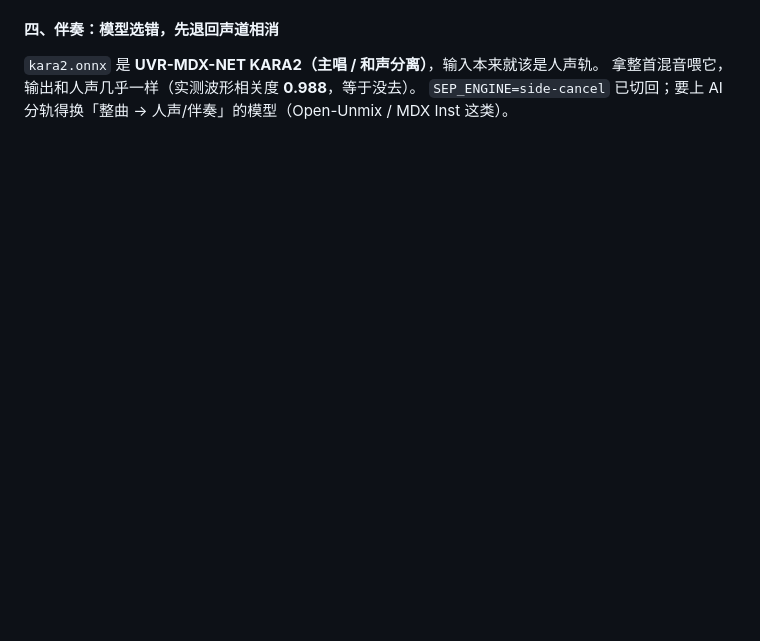
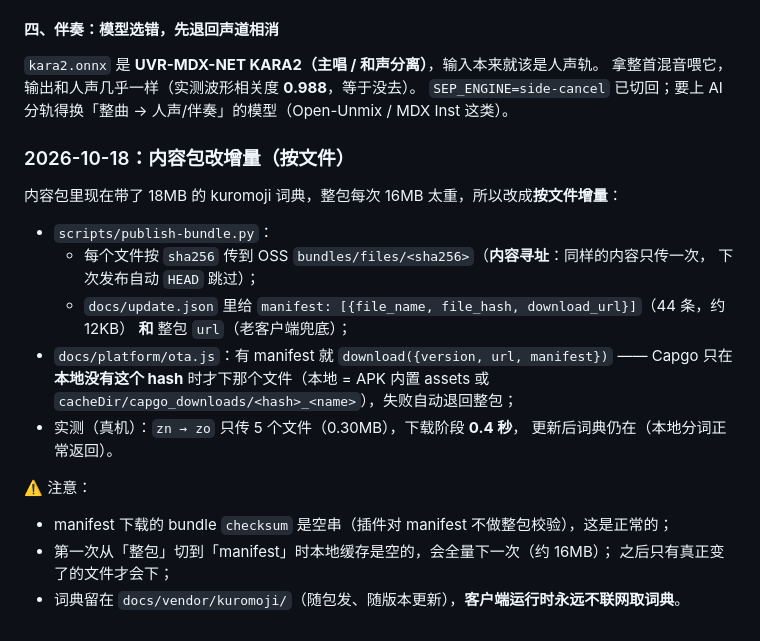
Before and after one commit to zfqxuz/thlyrics, a Markdown page: AGENTS.md, the part around the change. Rendered like a GitHub page; blank space fills up the shorter version.

Commit message:
AGENTS：内容包增量更新机制与真机验证

```diff
--- a/AGENTS.md
+++ b/AGENTS.md
@@ -1268,3 +1268,24 @@ paused=false、currentTime 6s 内推进 5.96s、duration 221s、readyState=4、
 `kara2.onnx` 是 **UVR-MDX-NET KARA2（主唱 / 和声分离）**，输入本来就该是人声轨。
 拿整首混音喂它，输出和人声几乎一样（实测波形相关度 **0.988**，等于没去）。
 `SEP_ENGINE=side-cancel` 已切回；要上 AI 分轨得换「整曲 → 人声/伴奏」的模型（Open-Unmix / MDX Inst 这类）。
+
+### 2026-10-18：内容包改增量（按文件）
+
+内容包里现在带了 18MB 的 kuromoji 词典，整包每次 16MB 太重，所以改成**按文件增量**：
+
+- `scripts/publish-bundle.py`：
+  - 每个文件按 `sha256` 传到 OSS `bundles/files/<sha256>`（**内容寻址**：同样的内容只传一次，
+    下次发布自动 `HEAD` 跳过）；
+  - `docs/update.json` 里给 `manifest: [{file_name, file_hash, download_url}]`（44 条，约 12KB）
+    **和** 整包 `url`（老客户端兜底）；
+- `docs/platform/ota.js`：有 manifest 就 `download({version, url, manifest})`
+  —— Capgo 只在**本地没有这个 hash** 时才下那个文件（本地 = APK 内置 assets 或
+  `cacheDir/capgo_downloads/<hash>_<name>`），失败自动退回整包；
+- 实测（真机）：`zn → zo` 只传 5 个文件（0.30MB），下载阶段 **0.4 秒**，
+  更新后词典仍在（本地分词正常返回）。
+
+⚠️ 注意：
+- manifest 下载的 bundle `checksum` 是空串（插件对 manifest 不做整包校验），这是正常的；
+- 第一次从「整包」切到「manifest」时本地缓存是空的，会全量下一次（约 16MB）；
+  之后只有真正变了的文件才会下；
+- 词典留在 `docs/vendor/kuromoji/`（随包发、随版本更新），**客户端运行时永远不联网取词典**。
```
